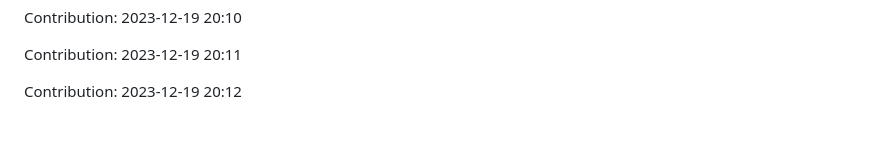
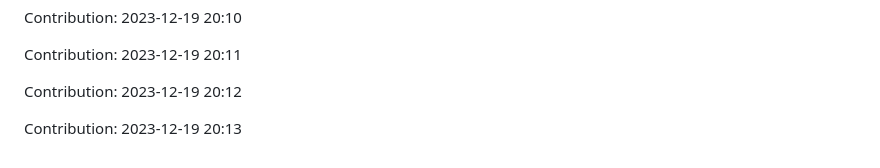
Before and after one commit to TheRealMilesLee/Random-ideas, a Markdown page: README.md, the part around the change. GitHub-like rendering; blank space fills up the shorter version.

Commit message:
"Contribution: 2023-12-19 20:13"

```diff
--- a/README.md
+++ b/README.md
@@ -309,3 +309,5 @@ Contribution: 2023-12-19 20:10
 Contribution: 2023-12-19 20:11
 
 Contribution: 2023-12-19 20:12
+
+Contribution: 2023-12-19 20:13
```
